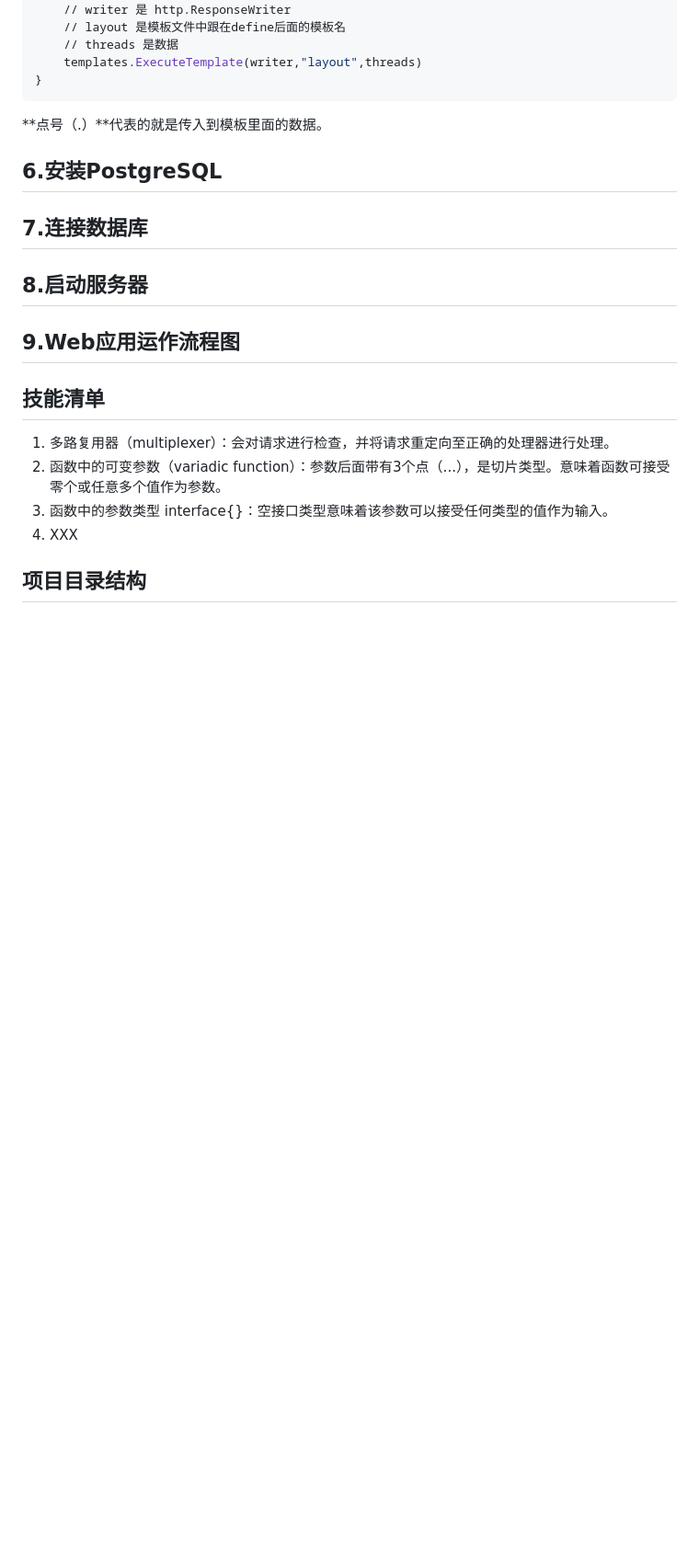
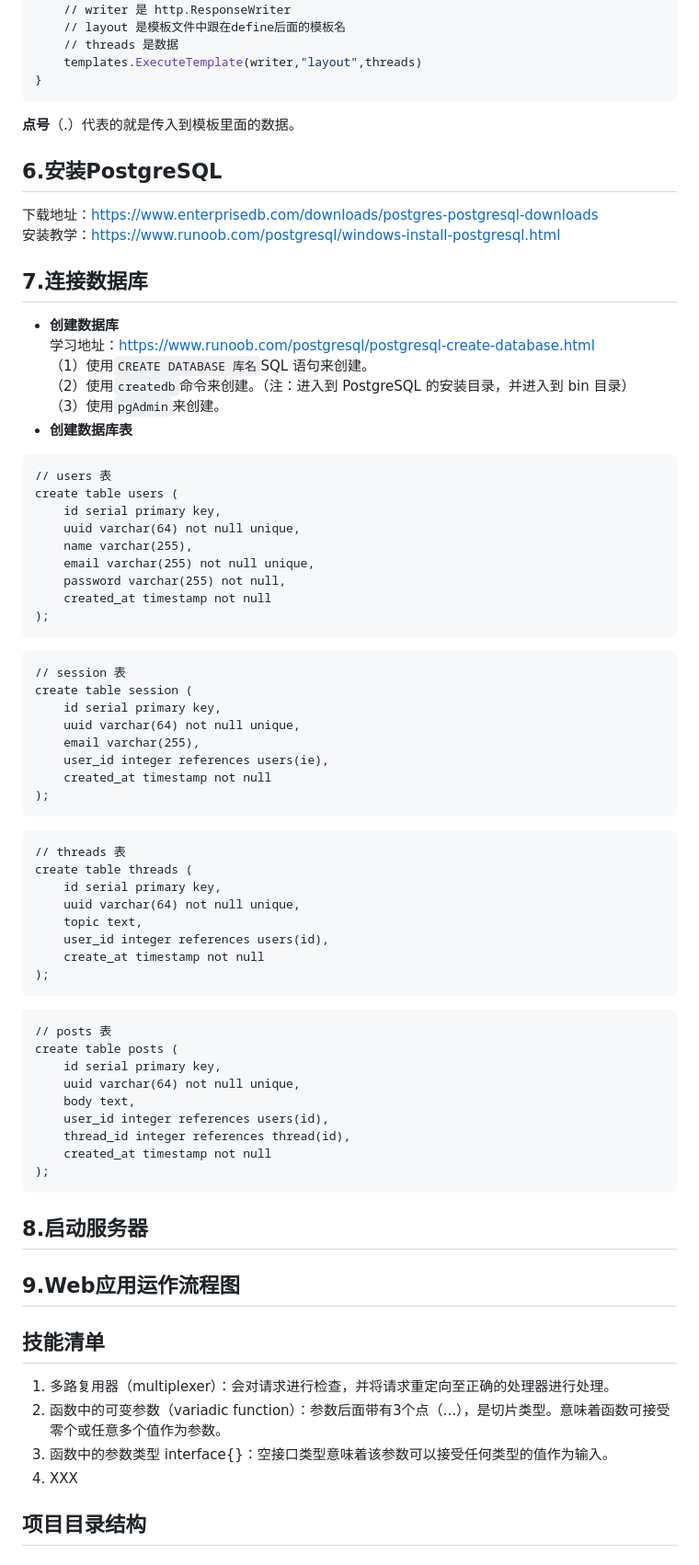
Before and after one commit to huangpengju/chitchat, a Markdown page: README.md, the part around the change. Shown at 92% size. GitHub-like rendering; blank space fills up the shorter version.

Commit message:
优化代码

````diff
--- a/README.md
+++ b/README.md
@@ -124,12 +124,61 @@ if err == nil{
     templates.ExecuteTemplate(writer,"layout",threads)
 }
 ```
-**点号（.）**代表的就是传入到模板里面的数据。
+**点号**（.）代表的就是传入到模板里面的数据。
 
 ## 6.安装PostgreSQL
+下载地址：https://www.enterprisedb.com/downloads/postgres-postgresql-downloads
+安装教学：https://www.runoob.com/postgresql/windows-install-postgresql.html
 
 ## 7.连接数据库
-
+* **创建数据库**
+学习地址：https://www.runoob.com/postgresql/postgresql-create-database.html
+（1）使用`CREATE DATABASE 库名`SQL 语句来创建。
+（2）使用`createdb`命令来创建。（注：进入到 PostgreSQL 的安装目录，并进入到 bin 目录）
+（3）使用`pgAdmin`来创建。
+* **创建数据库表**
+```
+// users 表
+create table users (
+    id serial primary key,
+    uuid varchar(64) not null unique,
+    name varchar(255),
+    email varchar(255) not null unique,
+    password varchar(255) not null,
+    created_at timestamp not null
+);
+```
+```
+// session 表
+create table session (
+    id serial primary key,
+    uuid varchar(64) not null unique,
+    email varchar(255),
+    user_id integer references users(ie),
+    created_at timestamp not null
+);
+```
+```
+// threads 表
+create table threads (
+    id serial primary key,
+    uuid varchar(64) not null unique,
+    topic text,
+    user_id integer references users(id),
+    create_at timestamp not null
+);
+```
+```
+// posts 表
+create table posts (
+    id serial primary key,
+    uuid varchar(64) not null unique,
+    body text,
+    user_id integer references users(id),
+    thread_id integer references thread(id),
+    created_at timestamp not null
+);
+```
 ## 8.启动服务器
 
 ## 9.Web应用运作流程图
````
